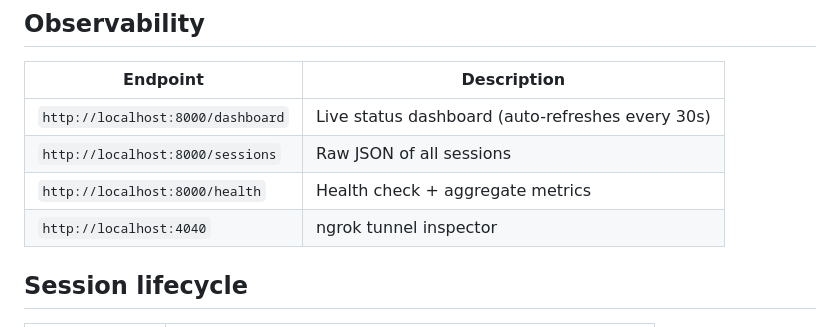
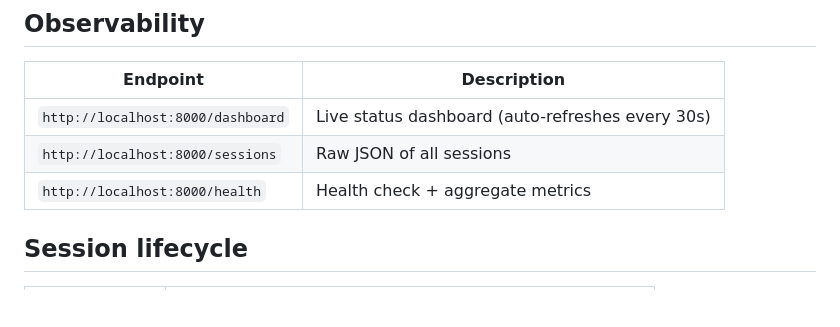
Before and after one commit to alice-martynova/devin-issue-remediation, a Markdown page: README.md, the part around the change. GitHub-like rendering; blank space fills up the shorter version.

```diff
--- a/README.md
+++ b/README.md
@@ -209,7 +209,6 @@ A vague body forces Devin to guess. A body with file paths, code snippets, and a
 | `http://localhost:8000/dashboard` | Live status dashboard (auto-refreshes every 30s) |
 | `http://localhost:8000/sessions` | Raw JSON of all sessions |
 | `http://localhost:8000/health` | Health check + aggregate metrics |
-| `http://localhost:4040` | ngrok tunnel inspector |
 
 ## Session lifecycle
 
```
